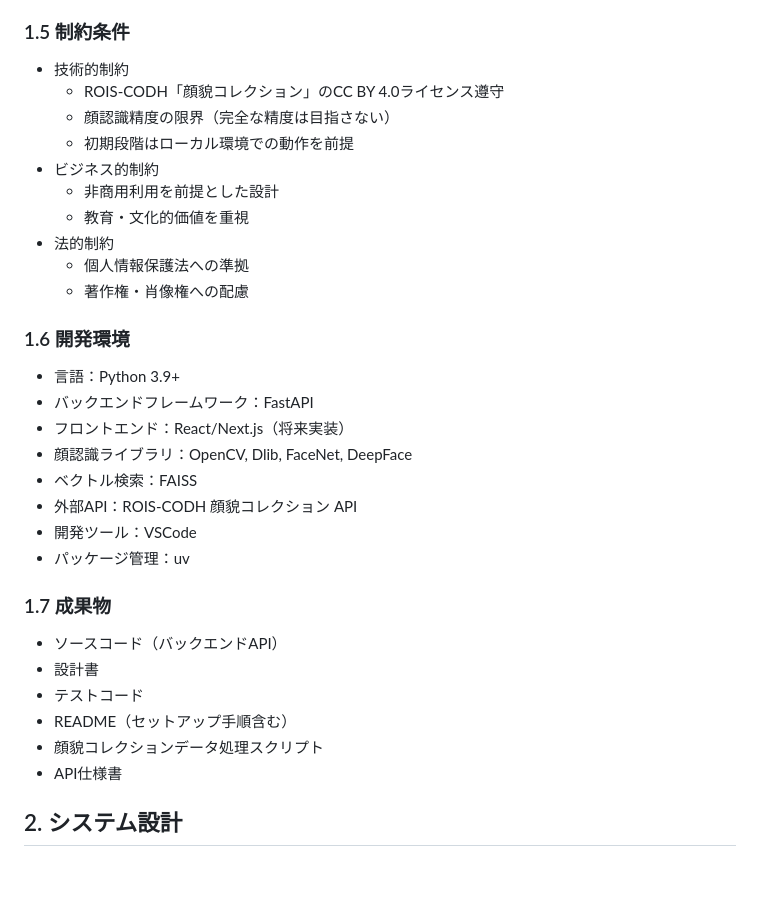
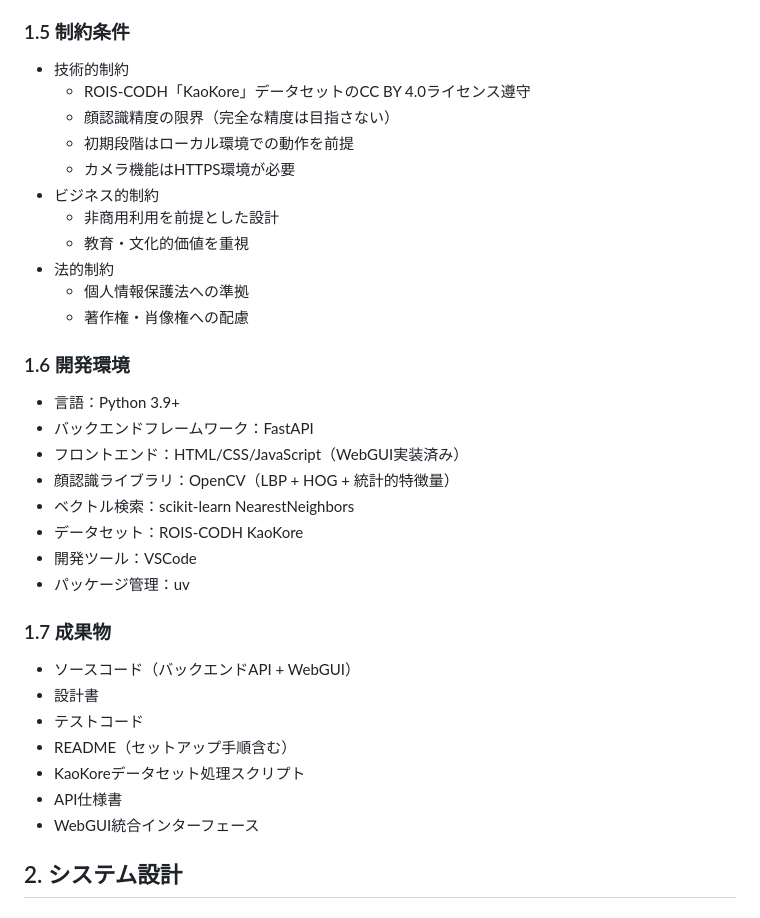
Before and after one commit to karaage0703/reki-gao, a Markdown page: docs/design.md, the part around one of its changes. Drawn GitHub-style; blank space fills up the shorter version.

```diff
--- a/docs/design.md
+++ b/docs/design.md
@@ -72,9 +79,10 @@ reki-gaoは、現代人の顔写真をもとに、ROIS-CODH「顔貌コレクシ
 
 ### 1.5 制約条件
 - 技術的制約
-  - ROIS-CODH「顔貌コレクション」のCC BY 4.0ライセンス遵守
+  - ROIS-CODH「KaoKore」データセットのCC BY 4.0ライセンス遵守
   - 顔認識精度の限界（完全な精度は目指さない）
   - 初期段階はローカル環境での動作を前提
+  - カメラ機能はHTTPS環境が必要
 - ビジネス的制約
   - 非商用利用を前提とした設計
   - 教育・文化的価値を重視
@@ -85,20 +93,21 @@ reki-gaoは、現代人の顔写真をもとに、ROIS-CODH「顔貌コレクシ
 ### 1.6 開発環境
 - 言語：Python 3.9+
 - バックエンドフレームワーク：FastAPI
-- フロントエンド：React/Next.js（将来実装）
-- 顔認識ライブラリ：OpenCV, Dlib, FaceNet, DeepFace
-- ベクトル検索：FAISS
-- 外部API：ROIS-CODH 顔貌コレクション API
+- フロントエンド：HTML/CSS/JavaScript（WebGUI実装済み）
+- 顔認識ライブラリ：OpenCV（LBP + HOG + 統計的特徴量）
+- ベクトル検索：scikit-learn NearestNeighbors
+- データセット：ROIS-CODH KaoKore
 - 開発ツール：VSCode
 - パッケージ管理：uv
 
 ### 1.7 成果物
-- ソースコード（バックエンドAPI）
+- ソースコード（バックエンドAPI + WebGUI）
 - 設計書
 - テストコード
 - README（セットアップ手順含む）
-- 顔貌コレクションデータ処理スクリプト
+- KaoKoreデータセット処理スクリプト
 - API仕様書
+- WebGUI統合インターフェース
 
 ## 2. システム設計
 
```
Also changed, not shown: other parts of docs/design.md (+14 -7 lines), README.md (+16 -7 lines).
